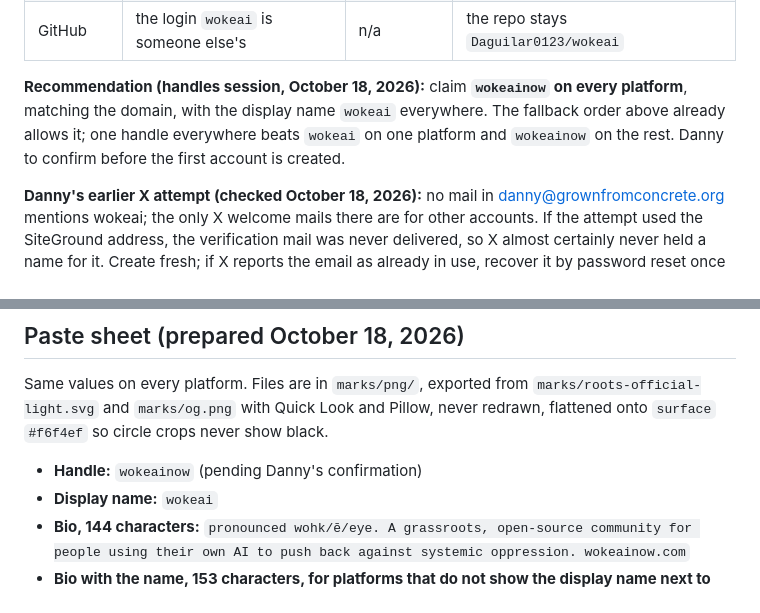
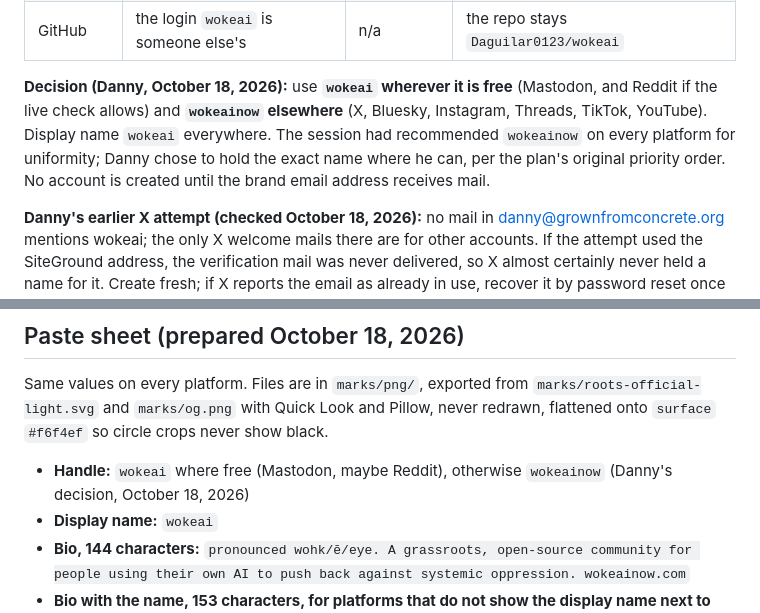
Before and after one commit to Daguilar0123/wokeai, a Markdown page: docs/plans/social-handles.md, 2 parts joined by grey strips. Rendered like a GitHub page.

Commit message:
Handles: Danny chooses wokeai where free, wokeainow elsewhere
Decision recorded October 18, 2026: `wokeai` on Mastodon (and Reddit if the live
check allows), `wokeainow` on X, Bluesky, Instagram, Threads, TikTok and YouTube,
display name `wokeai` everywhere. The session had recommended `wokeainow` on all
platforms for uniformity; Danny preferred holding the exact name wherever it is
still free, which is the plan's original priority order. Account creation still
waits for the brand email address on wokeainow.com.

Co-Authored-By: Claude Fable 5.1 <noreply@anthropic.com>

```diff
--- a/docs/plans/social-handles.md
+++ b/docs/plans/social-handles.md
@@ -49,7 +49,7 @@ Do the first tier in one sitting; the rest as Danny has energy. For each: check
 | Reddit | not checked: Reddit blocks automated checks | not checked | check live at reddit.com/user/wokeainow |
 | GitHub | the login `wokeai` is someone else's | n/a | the repo stays `Daguilar0123/wokeai` |
 
-**Recommendation (handles session, October 18, 2026):** claim **`wokeainow` on every platform**, matching the domain, with the display name `wokeai` everywhere. The fallback order above already allows it; one handle everywhere beats `wokeai` on one platform and `wokeainow` on the rest. Danny to confirm before the first account is created.
+**Decision (Danny, October 18, 2026):** use **`wokeai` wherever it is free** (Mastodon, and Reddit if the live check allows) and **`wokeainow` elsewhere** (X, Bluesky, Instagram, Threads, TikTok, YouTube). Display name `wokeai` everywhere. The session had recommended `wokeainow` on every platform for uniformity; Danny chose to hold the exact name where he can, per the plan's original priority order. No account is created until the brand email address receives mail.
 
 **Danny's earlier X attempt (checked October 18, 2026):** no mail in danny@grownfromconcrete.org mentions wokeai; the only X welcome mails there are for other accounts. If the attempt used the SiteGround address, the verification mail was never delivered, so X almost certainly never held a name for it. Create fresh; if X reports the email as already in use, recover it by password reset once the brand address receives mail.
 
@@ -59,7 +59,7 @@ Do the first tier in one sitting; the rest as Danny has energy. For each: check
 
 Same values on every platform. Files are in `marks/png/`, exported from `marks/roots-official-light.svg` and `marks/og.png` with Quick Look and Pillow, never redrawn, flattened onto `surface` `#f6f4ef` so circle crops never show black.
 
-- **Handle:** `wokeainow` (pending Danny's confirmation)
+- **Handle:** `wokeai` where free (Mastodon, maybe Reddit), otherwise `wokeainow` (Danny's decision, October 18, 2026)
 - **Display name:** `wokeai`
 - **Bio, 144 characters:** `pronounced wohk/ē/eye. A grassroots, open-source community for people using their own AI to push back against systemic oppression. wokeainow.com`
 - **Bio with the name, 153 characters, for platforms that do not show the display name next to the bio:** `wokeai (pronounced wohk/ē/eye). A grassroots, open-source community for people using their own AI to push back against systemic oppression. wokeainow.com`
```
